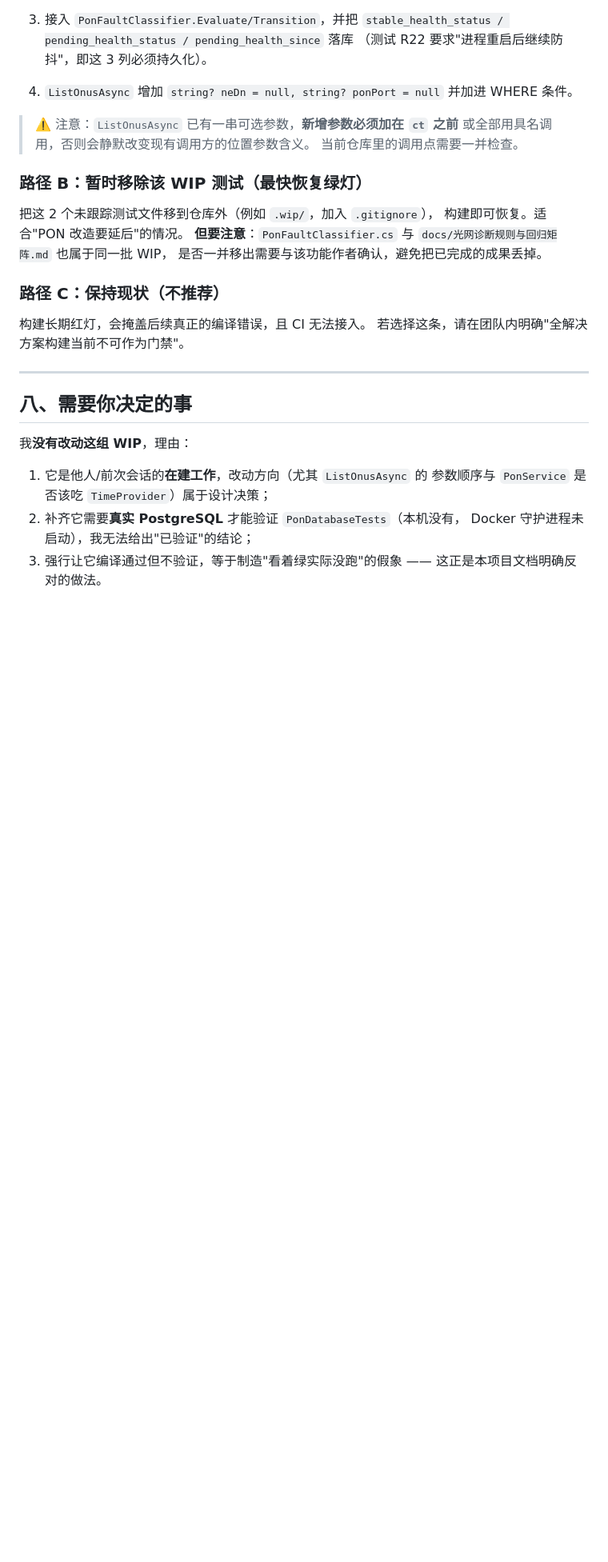
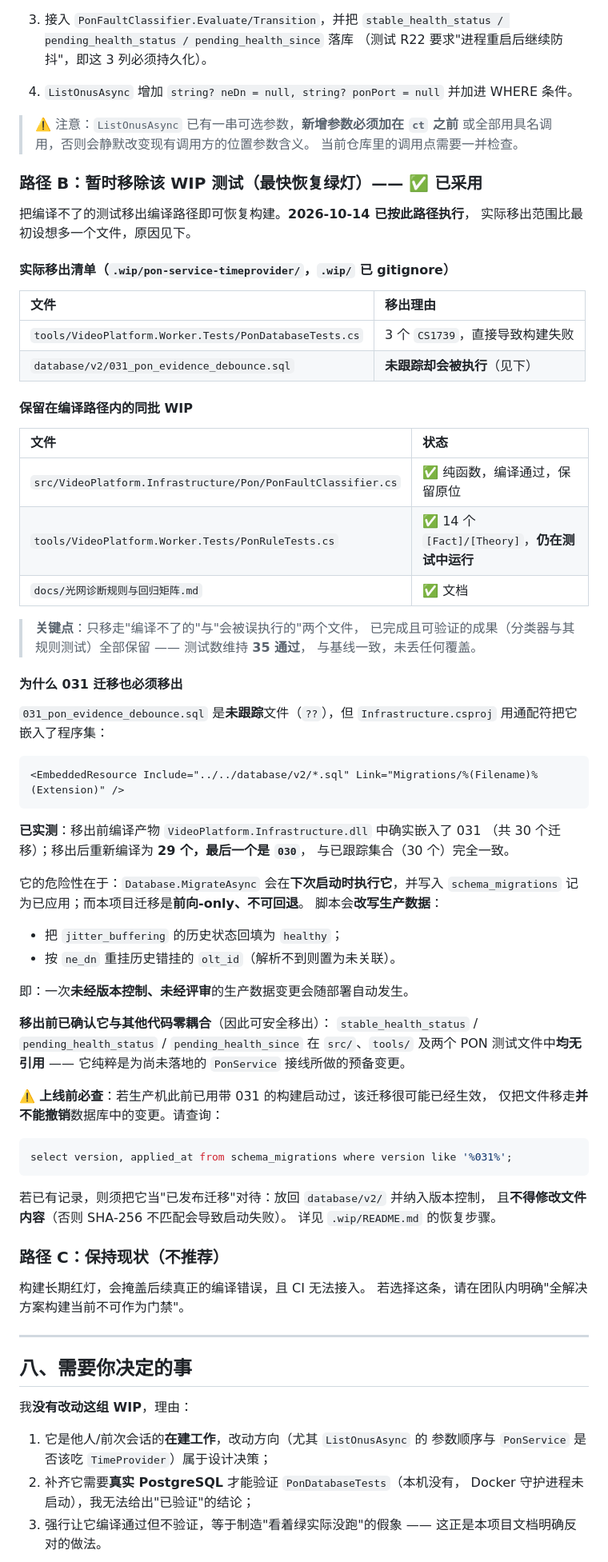
Before and after one commit to zhaohe574/VisiCore, a Markdown page: docs/PON-WIP构建失败说明.md, the part around the change. Shown at 80% size. Rendered like a GitHub page; blank space fills up the shorter version.

Commit message:
docs: 记录路径 B 的实际执行范围（含 031 迁移移出及其上线前必查项）
实际移出两个文件：编译失败的 PonDatabaseTests.cs，以及未跟踪却会被
EmbeddedResource 通配符嵌入并执行的 031 迁移。
保留 PonFaultClassifier.cs 与 PonRuleTests.cs 原位，测试数维持 35 通过。
实测嵌入迁移数由 30 降为 29（最后一个是 030），与已跟踪集合一致。

````diff
--- a/docs/PON-WIP构建失败说明.md
+++ b/docs/PON-WIP构建失败说明.md
@@ -180,12 +180,67 @@ ListOnusAsync(search, status, ...)  ListOnusAsync(neDn:, ponPort:)
 > 或全部用具名调用，否则会静默改变现有调用方的位置参数含义。
 > 当前仓库里的调用点需要一并检查。
 
-### 路径 B：暂时移除该 WIP 测试（最快恢复绿灯）
+### 路径 B：暂时移除该 WIP 测试（最快恢复绿灯）—— ✅ 已采用
 
-把这 2 个未跟踪测试文件移到仓库外（例如 `.wip/`，加入 `.gitignore`），
-构建即可恢复。适合"PON 改造要延后"的情况。
-**但要注意**：`PonFaultClassifier.cs` 与 `docs/光网诊断规则与回归矩阵.md` 也属于同一批 WIP，
-是否一并移出需要与该功能作者确认，避免把已完成的成果丢掉。
+把编译不了的测试移出编译路径即可恢复构建。**2026-10-14 已按此路径执行**，
+实际移出范围比最初设想多一个文件，原因见下。
+
+#### 实际移出清单（`.wip/pon-service-timeprovider/`，`.wip/` 已 gitignore）
+
+| 文件 | 移出理由 |
+| :--- | :--- |
+| `tools/VideoPlatform.Worker.Tests/PonDatabaseTests.cs` | 3 个 `CS1739`，直接导致构建失败 |
+| `database/v2/031_pon_evidence_debounce.sql` | **未跟踪却会被执行**（见下） |
+
+#### 保留在编译路径内的同批 WIP
+
+| 文件 | 状态 |
+| :--- | :--- |
+| `src/VideoPlatform.Infrastructure/Pon/PonFaultClassifier.cs` | ✅ 纯函数，编译通过，保留原位 |
+| `tools/VideoPlatform.Worker.Tests/PonRuleTests.cs` | ✅ 14 个 `[Fact]/[Theory]`，**仍在测试中运行** |
+| `docs/光网诊断规则与回归矩阵.md` | ✅ 文档 |
+
+> **关键点**：只移走"编译不了的"与"会被误执行的"两个文件，
+> 已完成且可验证的成果（分类器与其规则测试）全部保留 —— 测试数维持 **35 通过**，
+> 与基线一致，未丢任何覆盖。
+
+#### 为什么 031 迁移也必须移出
+
+`031_pon_evidence_debounce.sql` 是**未跟踪**文件（`??`），但
+`Infrastructure.csproj` 用通配符把它嵌入了程序集：
+
+```xml
+<EmbeddedResource Include="../../database/v2/*.sql" Link="Migrations/%(Filename)%(Extension)" />
+```
+
+**已实测**：移出前编译产物 `VideoPlatform.Infrastructure.dll` 中确实嵌入了 031
+（共 30 个迁移）；移出后重新编译为 **29 个，最后一个是 `030`**，
+与已跟踪集合（30 个）完全一致。
+
+它的危险性在于：`Database.MigrateAsync` 会在**下次启动时执行它**，并写入
+`schema_migrations` 记为已应用；而本项目迁移是**前向-only、不可回退**。
+脚本会**改写生产数据**：
+
+- 把 `jitter_buffering` 的历史状态回填为 `healthy`；
+- 按 `ne_dn` 重挂历史错挂的 `olt_id`（解析不到则置为未关联）。
+
+即：一次**未经版本控制、未经评审**的生产数据变更会随部署自动发生。
+
+**移出前已确认它与其他代码零耦合**（因此可安全移出）：
+`stable_health_status` / `pending_health_status` / `pending_health_since`
+在 `src/`、`tools/` 及两个 PON 测试文件中**均无引用** ——
+它纯粹是为尚未落地的 `PonService` 接线所做的预备变更。
+
+⚠️ **上线前必查**：若生产机此前已用带 031 的构建启动过，该迁移很可能已经生效，
+仅把文件移走**并不能撤销**数据库中的变更。请查询：
+
+```sql
+select version, applied_at from schema_migrations where version like '%031%';
+```
+
+若已有记录，则须把它当"已发布迁移"对待：放回 `database/v2/` 并纳入版本控制，
+且**不得修改文件内容**（否则 SHA-256 不匹配会导致启动失败）。
+详见 `.wip/README.md` 的恢复步骤。
 
 ### 路径 C：保持现状（不推荐）
 
````
